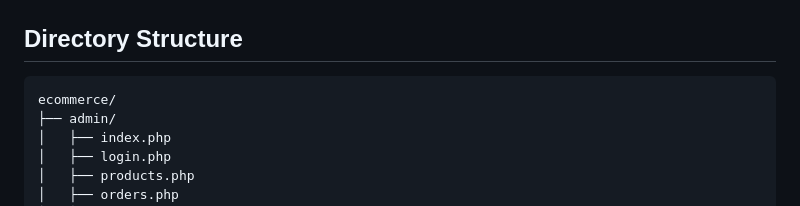
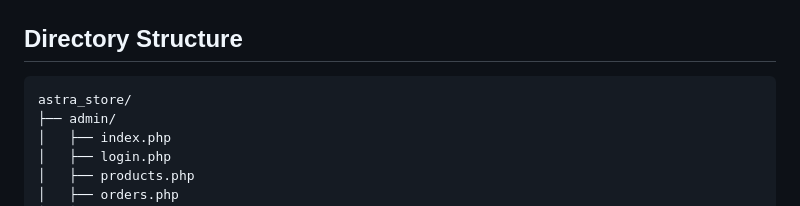
Before and after one commit to Anticoder03/astra_store, a Markdown page: README.md, the part around the change printed below. Rendered like a GitHub page.

````diff
--- a/README.md
+++ b/README.md
@@ -84,7 +96,7 @@ chmod 755 assets/images/categories
 ## Directory Structure
 
 ```
-ecommerce/
+astra_store/
 ├── admin/
 │   ├── index.php
 │   ├── login.php
````
Also changed, not shown: other parts of README.md (+23 -11 lines).
